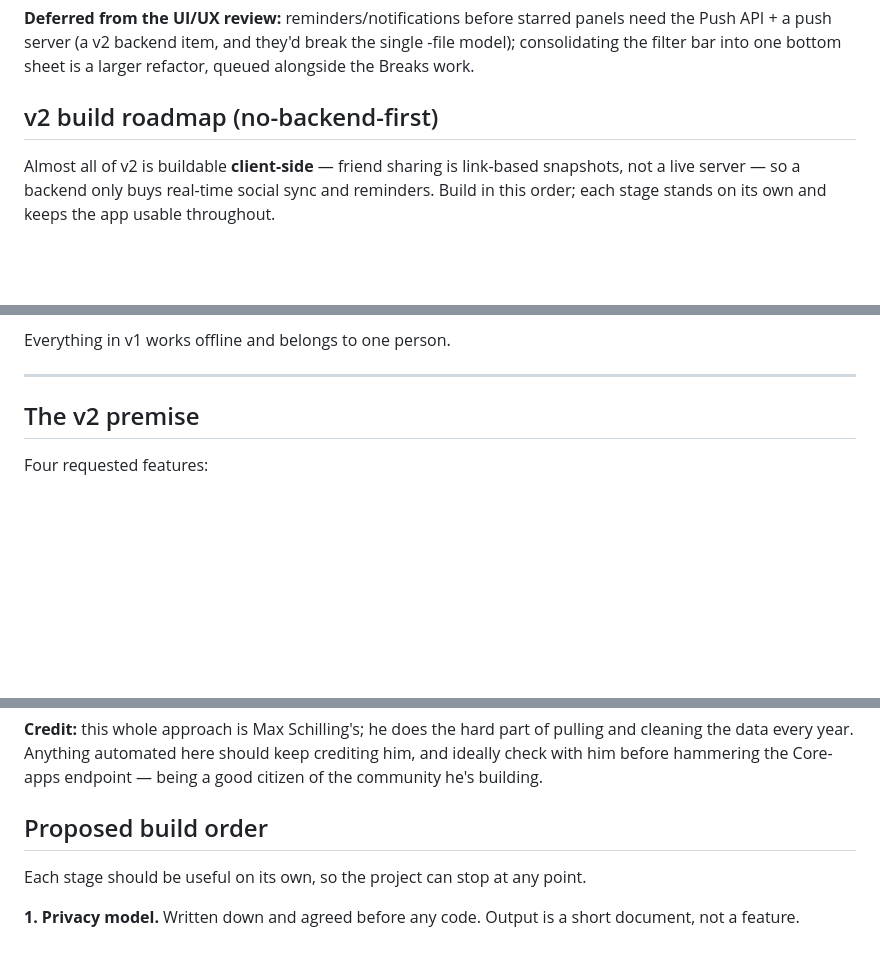
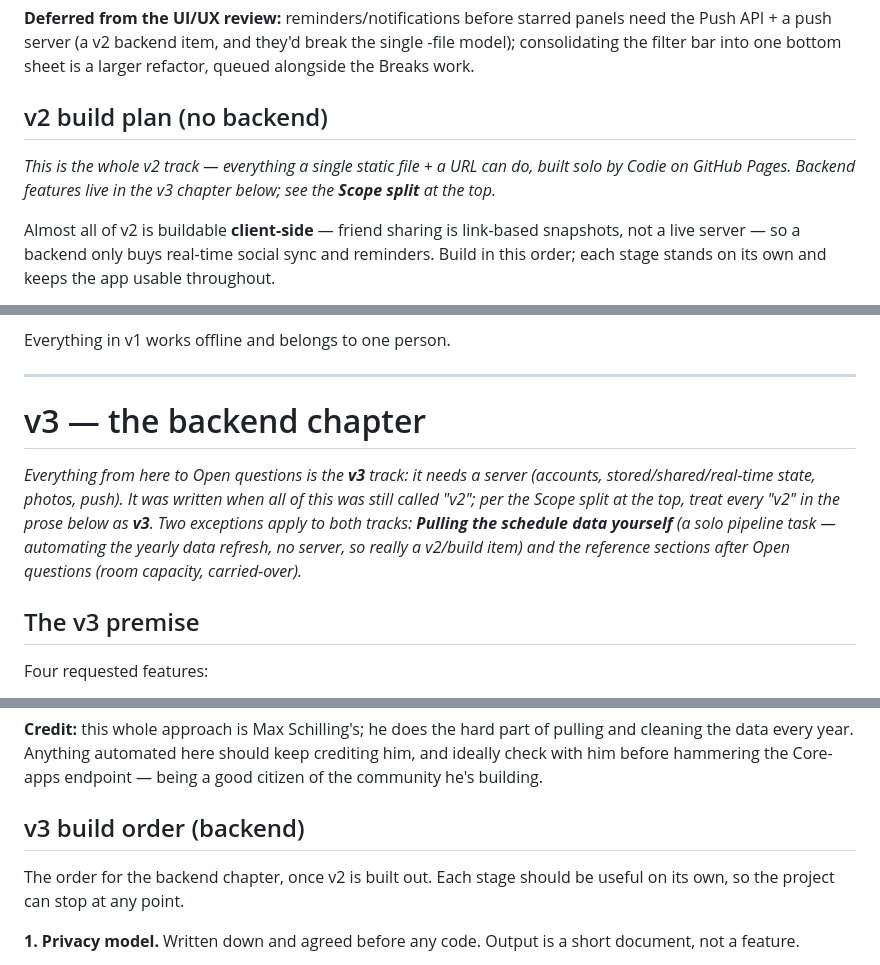
Before and after one commit to wyvernconapps/planner, a Markdown page: wyverncon-v2-spec.md, 3 parts joined by grey strips. GitHub-like rendering; blank space fills up the shorter version.

```diff
--- a/wyverncon-v2-spec.md
+++ b/wyverncon-v2-spec.md
@@ -125,7 +157,11 @@ need the Push API + a push server (a v2 backend item, and they'd break the singl
 -file model); consolidating the filter bar into one bottom sheet is a larger
 refactor, queued alongside the Breaks work.
 
-## v2 build roadmap (no-backend-first)
+## v2 build plan (no backend)
+
+_This is the whole v2 track — everything a single static file + a URL can do,
+built solo by Codie on GitHub Pages. Backend features live in the v3 chapter
+below; see the **Scope split** at the top._
 
 Almost all of v2 is buildable **client-side** — friend sharing is link-based
 snapshots, not a live server — so a backend only buys real-time social sync and
@@ -281,7 +327,17 @@ Everything in v1 works offline and belongs to one person.
 
 ---
 
-## The v2 premise
+# v3 — the backend chapter
+
+_Everything from here to Open questions is the **v3** track: it needs a server
+(accounts, stored/shared/real-time state, photos, push). It was written when all
+of this was still called "v2"; per the Scope split at the top, treat every "v2"
+in the prose below as **v3**. Two exceptions apply to both tracks: **Pulling the
+schedule data yourself** (a solo pipeline task — automating the yearly data
+refresh, no server, so really a v2/build item) and the reference sections after
+Open questions (room capacity, carried-over)._
+
+## The v3 premise
 
 Four requested features:
 
@@ -534,9 +590,10 @@ pulling and cleaning the data every year. Anything automated here should keep
 crediting him, and ideally check with him before hammering the Core-apps
 endpoint — being a good citizen of the community he's building.
 
-## Proposed build order
+## v3 build order (backend)
 
-Each stage should be useful on its own, so the project can stop at any point.
+The order for the backend chapter, once v2 is built out. Each stage should be
+useful on its own, so the project can stop at any point.
 
 **1. Privacy model.** Written down and agreed before any code. Output is a
 short document, not a feature.
```
Also changed, not shown: other parts of wyverncon-v2-spec.md (+47 -5 lines).
